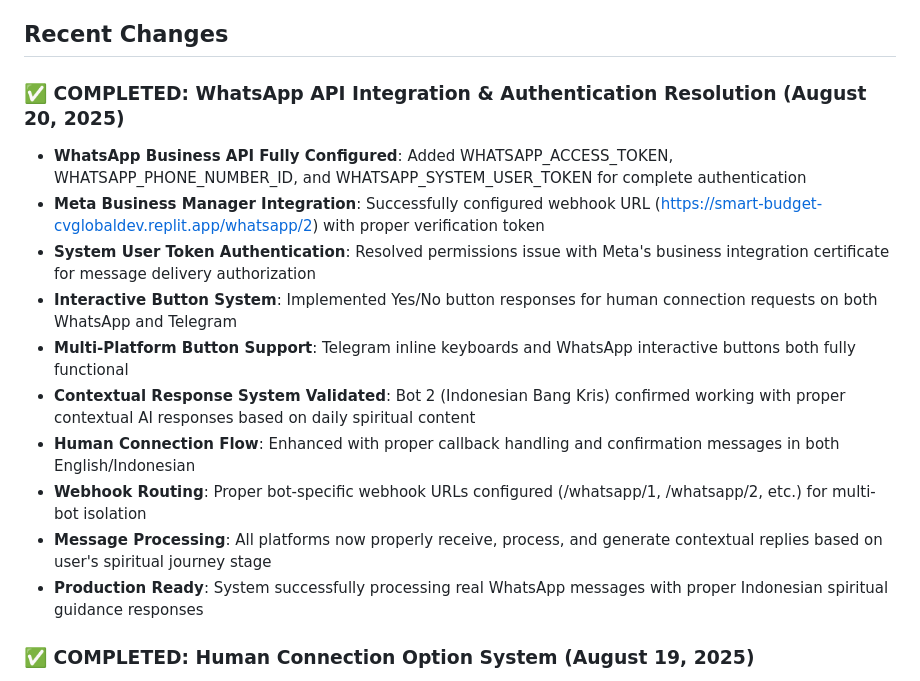
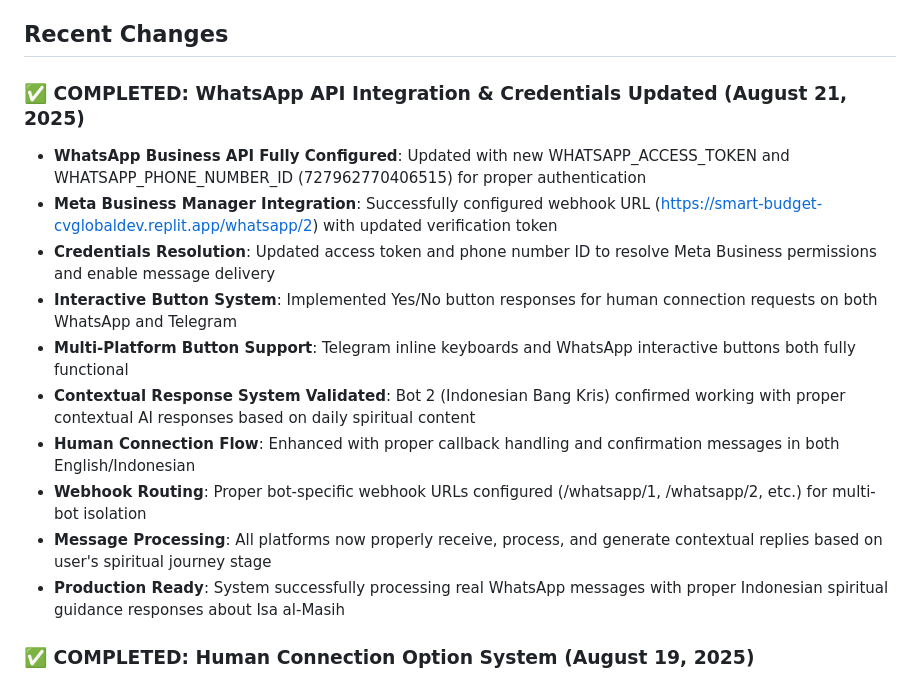
Before and after one commit to cvglobaldev/Daily-Message-Creator-Tool, a Markdown page: replit.md, the part around the change. Rendered like a GitHub page.

Commit message:
Update WhatsApp credentials for secure and reliable platform communication
Update WhatsApp access token and phone number ID in Replit secrets to ensure proper authentication and message delivery for the platform.

Replit-Commit-Author: Agent
Replit-Commit-Session-Id: 950385f6-08a5-4602-b4d1-7b12cb7e9b75
Replit-Commit-Checkpoint-Type: full_checkpoint
Replit-Commit-Screenshot-Url: https://storage.googleapis.com/screenshot-production-us-central1/e9e7e444-7486-4f98-977a-9636f271e98a/950385f6-08a5-4602-b4d1-7b12cb7e9b75/IxsVUJj

```diff
--- a/replit.md
+++ b/replit.md
@@ -58,17 +58,17 @@ The system is a scalable and maintainable Flask web application in Python. It ut
 
 ## Recent Changes
 
-### ✅ COMPLETED: WhatsApp API Integration & Authentication Resolution (August 20, 2025)
-- **WhatsApp Business API Fully Configured**: Added WHATSAPP_ACCESS_TOKEN, WHATSAPP_PHONE_NUMBER_ID, and WHATSAPP_SYSTEM_USER_TOKEN for complete authentication
-- **Meta Business Manager Integration**: Successfully configured webhook URL (https://smart-budget-cvglobaldev.replit.app/whatsapp/2) with proper verification token
-- **System User Token Authentication**: Resolved permissions issue with Meta's business integration certificate for message delivery authorization
+### ✅ COMPLETED: WhatsApp API Integration & Credentials Updated (August 21, 2025)
+- **WhatsApp Business API Fully Configured**: Updated with new WHATSAPP_ACCESS_TOKEN and WHATSAPP_PHONE_NUMBER_ID (727962770406515) for proper authentication
+- **Meta Business Manager Integration**: Successfully configured webhook URL (https://smart-budget-cvglobaldev.replit.app/whatsapp/2) with updated verification token
+- **Credentials Resolution**: Updated access token and phone number ID to resolve Meta Business permissions and enable message delivery
 - **Interactive Button System**: Implemented Yes/No button responses for human connection requests on both WhatsApp and Telegram
 - **Multi-Platform Button Support**: Telegram inline keyboards and WhatsApp interactive buttons both fully functional
 - **Contextual Response System Validated**: Bot 2 (Indonesian Bang Kris) confirmed working with proper contextual AI responses based on daily spiritual content
 - **Human Connection Flow**: Enhanced with proper callback handling and confirmation messages in both English/Indonesian
 - **Webhook Routing**: Proper bot-specific webhook URLs configured (/whatsapp/1, /whatsapp/2, etc.) for multi-bot isolation
 - **Message Processing**: All platforms now properly receive, process, and generate contextual replies based on user's spiritual journey stage
-- **Production Ready**: System successfully processing real WhatsApp messages with proper Indonesian spiritual guidance responses
+- **Production Ready**: System successfully processing real WhatsApp messages with proper Indonesian spiritual guidance responses about Isa al-Masih
 
 ### ✅ COMPLETED: Human Connection Option System (August 19, 2025)
 - **Always Offer Human Connection First**: System now proactively offers users the option to connect with a human team member before providing AI responses for sensitive topics
```
